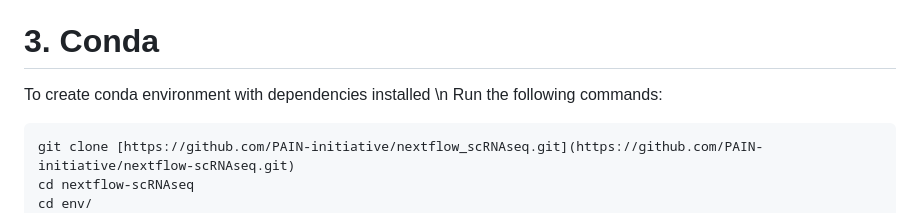
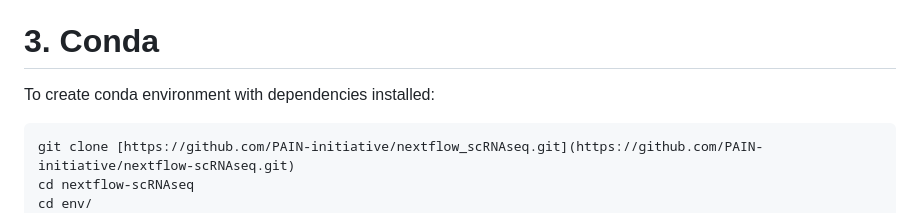
Before and after one commit to PAIN-initiative/nextflow-scRNAseq, a Markdown page: README.md, the part around the change. Drawn GitHub-style.

````diff
--- a/README.md
+++ b/README.md
@@ -72,8 +72,7 @@ qcreporter: https://github.com/PAIN-initiative/qcreporter
 
 
 # 3. Conda
-To create conda environment with dependencies installed \n
-Run the following commands:
+To create conda environment with dependencies installed:
 ```
 git clone [https://github.com/PAIN-initiative/nextflow_scRNAseq.git](https://github.com/PAIN-initiative/nextflow-scRNAseq.git)
 cd nextflow-scRNAseq
````
